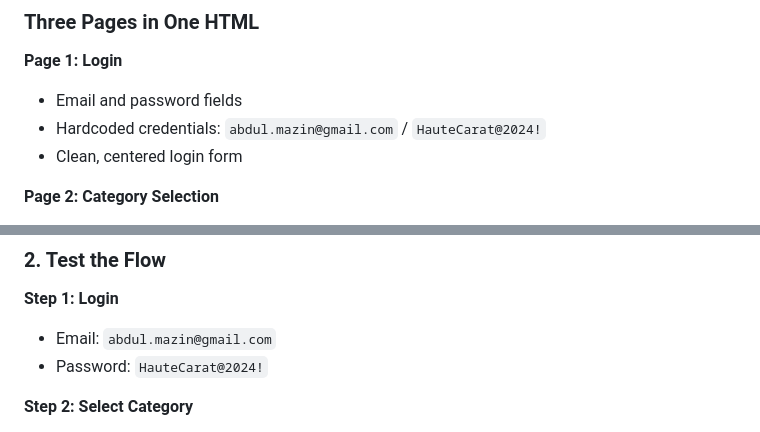
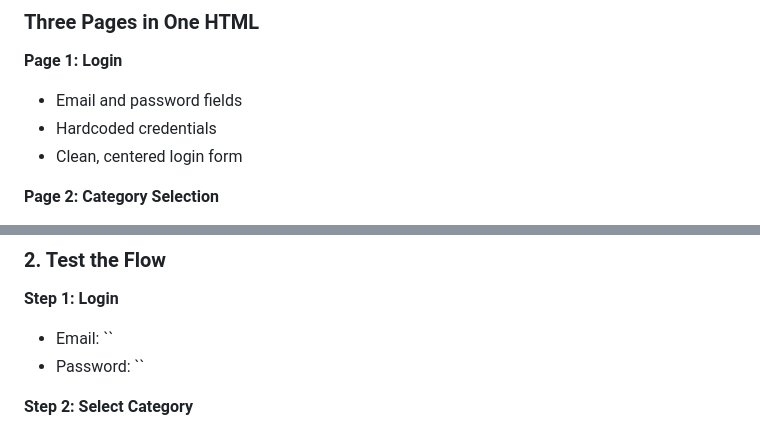
Before and after one commit to pavankonam/Visionary, a Markdown page: frontend/README.md, 2 parts joined by grey strips. Drawn GitHub-style.

```diff
--- a/frontend/README.md
+++ b/frontend/README.md
@@ -27,7 +27,7 @@ frontend/
 
 **Page 1: Login**
 - Email and password fields
-- Hardcoded credentials: `abdul.mazin@gmail.com` / `HauteCarat@2024!`
+- Hardcoded credentials
 - Clean, centered login form
 
 **Page 2: Category Selection**
@@ -52,8 +52,8 @@ Simply open `index.html` in your web browser:
 ### 2. Test the Flow
 
 **Step 1: Login**
-- Email: `abdul.mazin@gmail.com`
-- Password: `HauteCarat@2024!`
+- Email: ``
+- Password: ``
 
 **Step 2: Select Category**
 - Click on any jewelry category card
```
